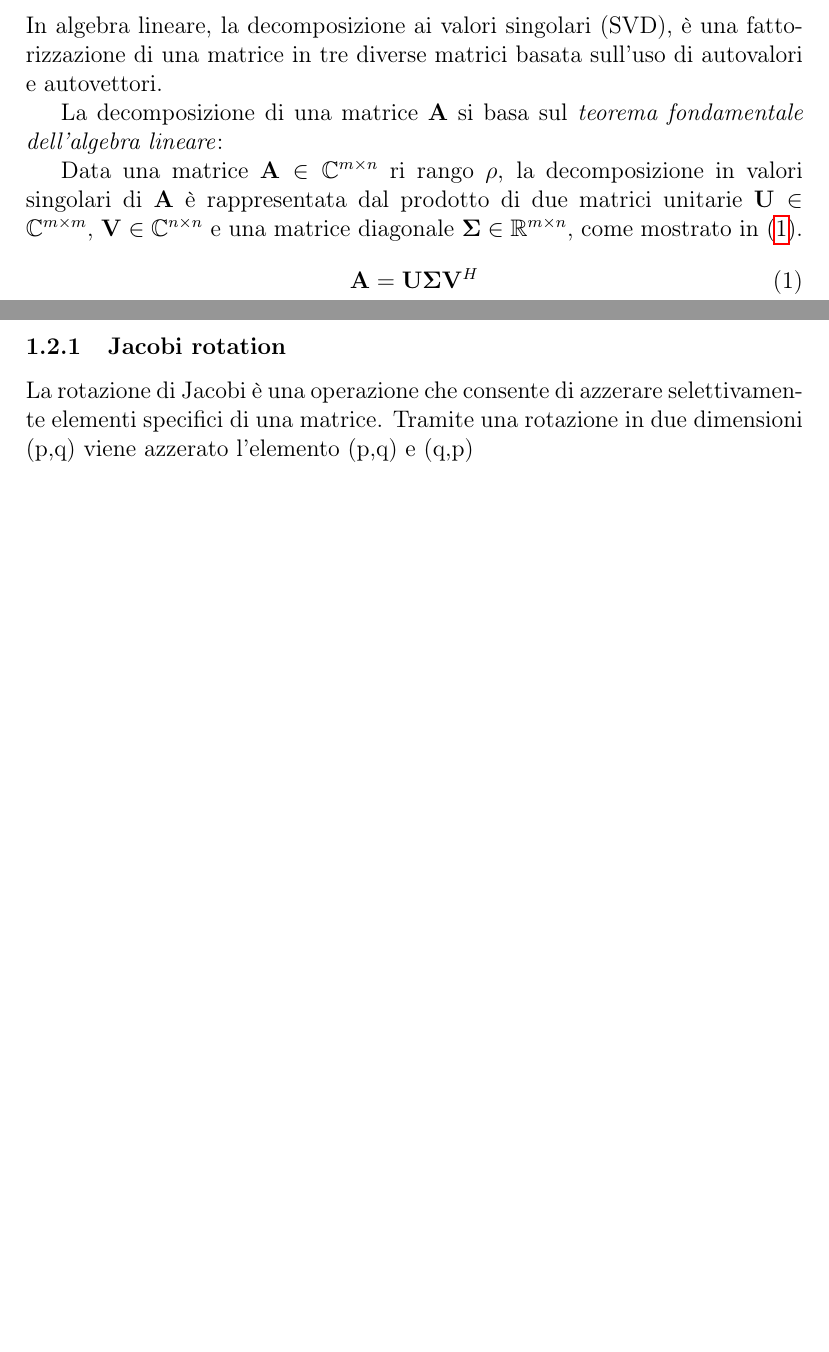
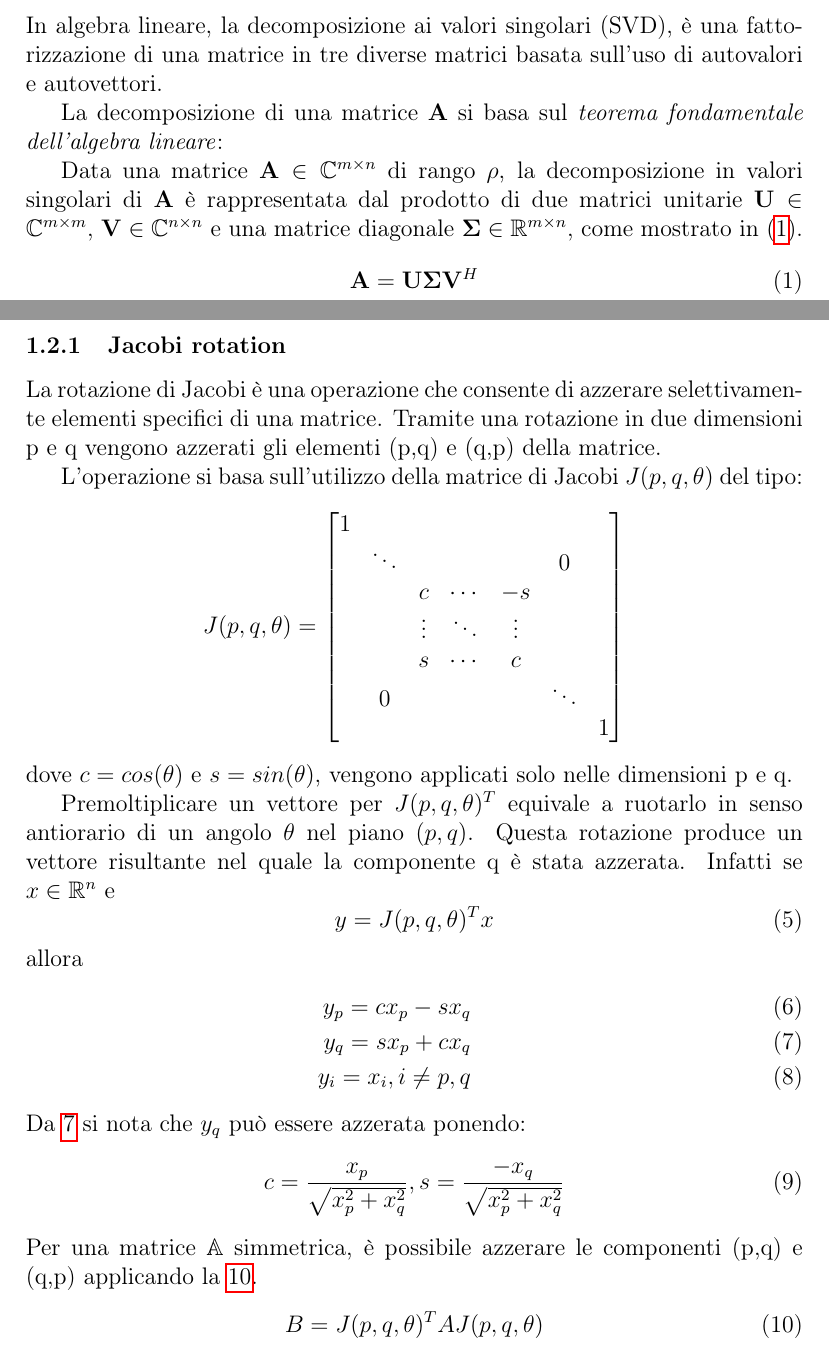
Before and after one commit to MatteoOrlandini/Embedded-Systems-Exam, a LaTeX document (Relazione/Relazione.tex, which reads Relazione/Subsection/One_Sided_Jacobi.tex, Relazione/Subsection/SVD.tex): two parts of pages 2 and 4 of 22 before the commit and two parts of pages 2 and 4 of 23 after it, joined at a grey line, cut so that both start at the same text, the shorter picture padded with empty space. Compiled offline with pdfLaTeX.

Commit message:
jacobi rotation

```diff
--- a/Relazione/Subsection/One_Sided_Jacobi.tex
+++ b/Relazione/Subsection/One_Sided_Jacobi.tex
@@ -1,4 +1,37 @@
 Per effettuare la SVD di una matrice, sono stati sviluppati numerosi algoritmi con lo scopo di ottimizzare il numero di operazioni svolte dalla macchina.
 Uno di quelli più usati è l'algoritmo di Jacobi con la sua variante One Sided Jacobi. L'approccio utilizzato è quello di applicare successive rotazione alla matrice originale, in modo da azzerare le componenti che si trovino al di fuori della diagonale. Tramite diverse iterazioni, si ottiene come risultato finale una matrice diagonale contenente i valori singolari richiesti.
 \subsubsection{Jacobi rotation}
-La rotazione di Jacobi è una operazione che consente di azzerare selettivamente elementi specifici di una matrice. Tramite una rotazione in due dimensioni (p,q) viene azzerato l'elemento (p,q) e (q,p)
+La rotazione di Jacobi è una operazione che consente di azzerare selettivamente elementi specifici di una matrice. Tramite una rotazione in due dimensioni p e q vengono azzerati gli elementi (p,q) e (q,p) della matrice.
+
+L'operazione si basa sull'utilizzo della matrice di Jacobi $J(p,q,\theta)$ del tipo:
+\[
+J(p,q,\theta)=\begin{bmatrix}
+1 &  &  &  &  &  & \\
+ & \ddots &  &  &  & 0 & \\
+ &  & c & \cdots & -s &  & \\
+ &  & \vdots & \ddots & \vdots &  & \\
+ &  & s & \cdots & c &  & \\
+ & 0 &  &  &  & \ddots & \\
+ &  &  &  &  &  & 1
+\end{bmatrix}
+\]
+dove $c=cos(\theta)$ e $s=sin(\theta)$, vengono applicati solo nelle dimensioni p e q.
+
+Premoltiplicare un vettore per $J(p,q,\theta)^T$ equivale a ruotarlo in senso antiorario di un angolo $\theta$ nel piano $(p,q)$. Questa rotazione produce un vettore risultante nel quale la componente q è stata azzerata. Infatti se $x\in\mathbb{R}^{n}$ e
+\begin{equation}
+y=J(p,q,\theta)^Tx
+\end{equation}
+allora
+\begin{eqnarray}
+y_p=cx_p-sx_q\\
+y_q=sx_p+cx_q\label{yq}\\
+y_i=x_i, i\neq p,q
+\end{eqnarray}
+Da \ref{yq} si nota che $y_q$ può essere azzerata ponendo:
+\begin{equation}
+c=\frac{x_p}{\sqrt{x_p^2+x_q^2}},s=\frac{-x_q}{\sqrt{x_p^2+x_q^2}}
+\end{equation}
+Per una matrice $\mathbb{A}$ simmetrica, è possibile azzerare le componenti (p,q) e (q,p) applicando la \ref{jacrot}.
+\begin{equation}
+B=J(p,q,\theta)^TAJ(p,q,\theta)\label{jacrot}
+\end{equation}
--- a/Relazione/Subsection/SVD.tex
+++ b/Relazione/Subsection/SVD.tex
@@ -2,7 +2,7 @@ In algebra lineare, la decomposizione ai valori singolari (SVD), è una fattoriz
 
 La decomposizione di una matrice $\mathbf{A}$ si basa sul \textit{teorema fondamentale dell'algebra lineare}:
 
-Data una matrice $\mathbf{A}\in\mathbb{C}^{m\times n}$ ri rango $\rho$, la decomposizione in valori singolari di $\mathbf{A}$ è rappresentata dal prodotto di due matrici unitarie $\mathbf{U}\in\mathbb{C}^{m\times m}$, $\mathbf{V}\in\mathbb{C}^{n\times n}$ e una matrice diagonale $\mathbf{\Sigma}\in\mathbb{R}^{m\times n}$, come mostrato in (\ref{svd}).
+Data una matrice $\mathbf{A}\in\mathbb{C}^{m\times n}$ di rango $\rho$, la decomposizione in valori singolari di $\mathbf{A}$ è rappresentata dal prodotto di due matrici unitarie $\mathbf{U}\in\mathbb{C}^{m\times m}$, $\mathbf{V}\in\mathbb{C}^{n\times n}$ e una matrice diagonale $\mathbf{\Sigma}\in\mathbb{R}^{m\times n}$, come mostrato in (\ref{svd}).
 \begin{equation}\label{svd}
 \mathbf{A}=\mathbf{U}\mathbf{\Sigma}\mathbf{V}^H
 \end{equation}
```
Also changed, not shown: Relazione/Relazione.pdf (added), 4 other files.
